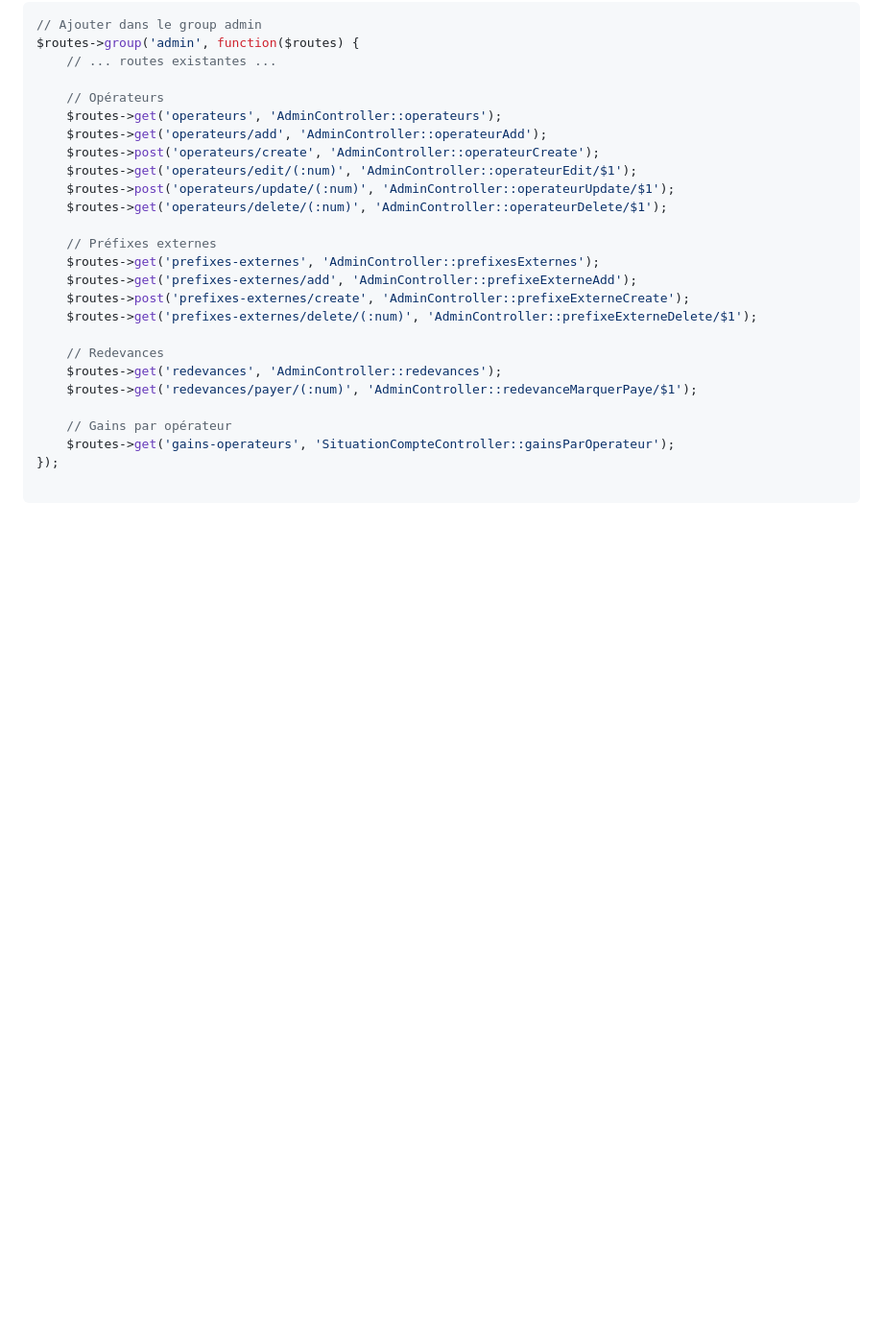
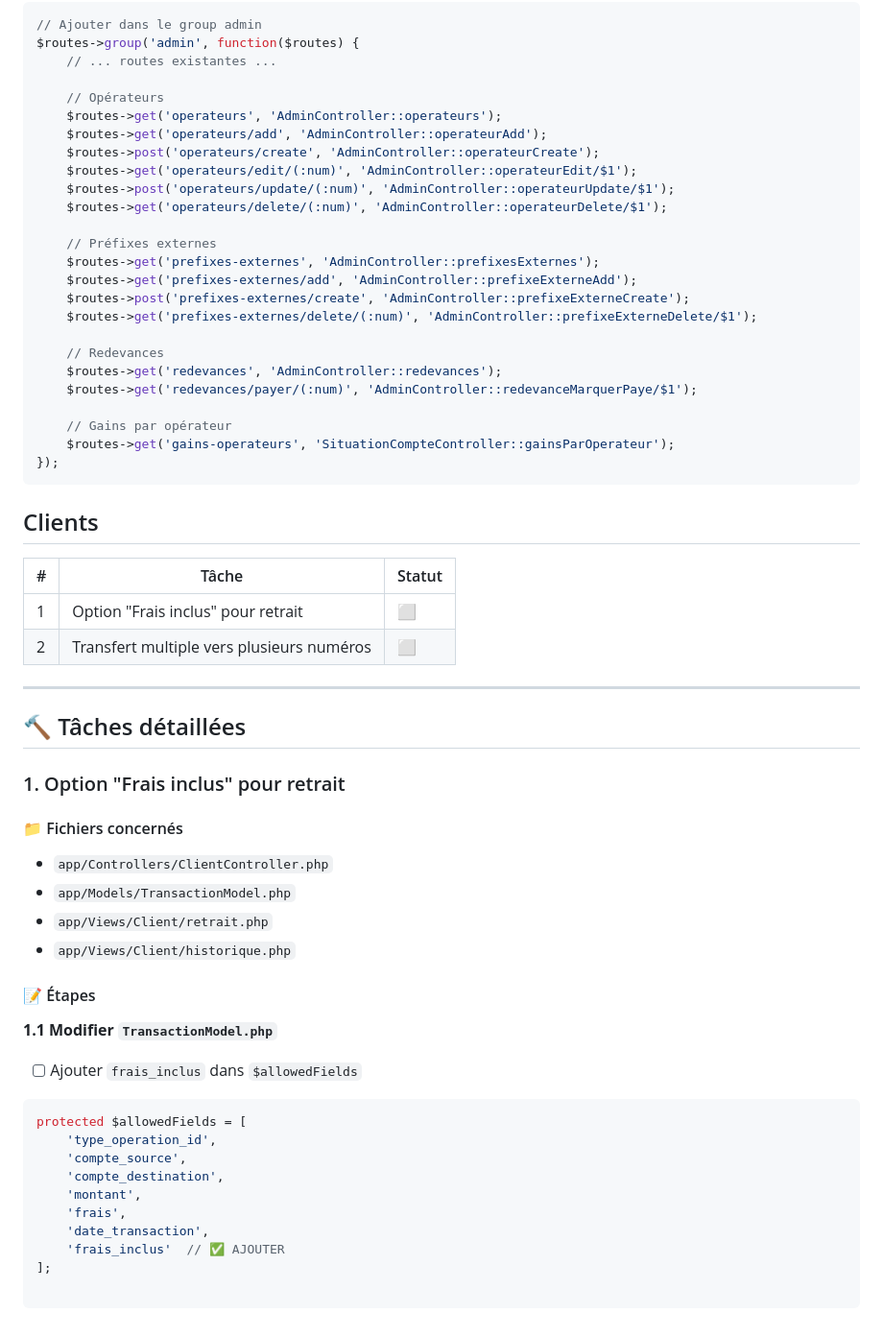
Before and after one commit to AndriantsehenoAnja/mobileMoney, a Markdown page: todo.md, the part around one of its changes. Shown at 96% size. Drawn GitHub-style; blank space fills up the shorter version.

Commit message:
Add new tasks for client features and update to-do list with detailed steps for "Frais inclus" option

````diff
--- a/todo.md
+++ b/todo.md
@@ -113,3 +114,40 @@ $routes->group('admin', function($routes) {
     // Gains par opérateur
     $routes->get('gains-operateurs', 'SituationCompteController::gainsParOperateur');
 });
+```
+
+
+
+## Clients
+
+| # | Tâche | Statut |
+|---|-------|--------|
+| 1 | Option "Frais inclus" pour retrait | ⬜ |
+| 2 | Transfert multiple vers plusieurs numéros | ⬜ |
+
+---
+
+## 🔨 Tâches détaillées
+
+### 1. Option "Frais inclus" pour retrait
+
+#### 📁 Fichiers concernés
+- `app/Controllers/ClientController.php`
+- `app/Models/TransactionModel.php`
+- `app/Views/Client/retrait.php`
+- `app/Views/Client/historique.php`
+
+#### 📝 Étapes
+
+**1.1 Modifier `TransactionModel.php`**
+- [ ] Ajouter `frais_inclus` dans `$allowedFields`
+```php
+protected $allowedFields = [
+    'type_operation_id',
+    'compte_source',
+    'compte_destination',
+    'montant',
+    'frais',
+    'date_transaction',
+    'frais_inclus'  // ✅ AJOUTER
+];
````
Also changed, not shown: other parts of todo.md (+1 -0 lines).
